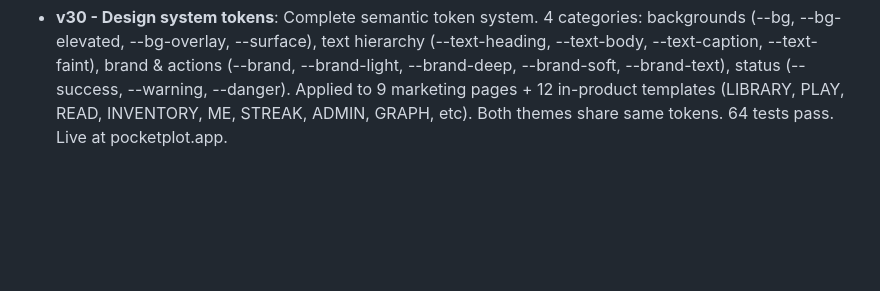
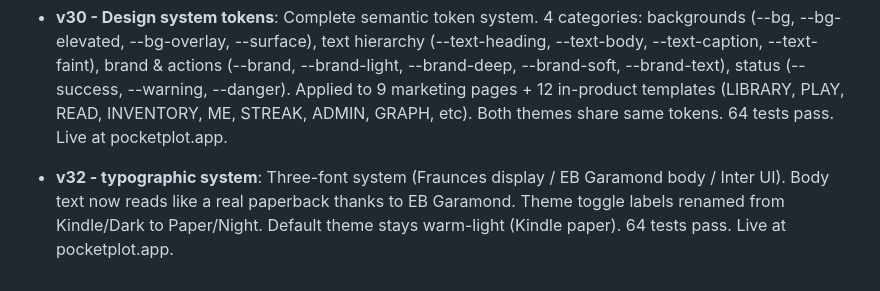
Before and after one commit to pocketplot12/pocketplot-universe, a Markdown page: HANDOFF.md, the part around the change. GitHub-like rendering; blank space fills up the shorter version.

```diff
--- a/HANDOFF.md
+++ b/HANDOFF.md
@@ -291,3 +291,5 @@ Instead I delivered the candidates with reasoning + an explicit "verify on Namec
 - **v29 - Kindle-e-ink theme toggle**: Two themes via sun/moon toggle in nav (warm-dark default + warm-light Kindle paper). localStorage persistence + prefers-color-scheme detection. CSS refactor to semantic tokens. Fixed: duplicate click handler bug (two different flags `_ppBound` vs `_themeBound` caused toggle to no-op). 64 tests still passing. Live at pocketplot.app.
 
 - **v30 - Design system tokens**: Complete semantic token system. 4 categories: backgrounds (--bg, --bg-elevated, --bg-overlay, --surface), text hierarchy (--text-heading, --text-body, --text-caption, --text-faint), brand & actions (--brand, --brand-light, --brand-deep, --brand-soft, --brand-text), status (--success, --warning, --danger). Applied to 9 marketing pages + 12 in-product templates (LIBRARY, PLAY, READ, INVENTORY, ME, STREAK, ADMIN, GRAPH, etc). Both themes share same tokens. 64 tests pass. Live at pocketplot.app.
+
+- **v32 - typographic system**: Three-font system (Fraunces display / EB Garamond body / Inter UI). Body text now reads like a real paperback thanks to EB Garamond. Theme toggle labels renamed from Kindle/Dark to Paper/Night. Default theme stays warm-light (Kindle paper). 64 tests pass. Live at pocketplot.app.
```
Also changed, not shown: CHANGELOG.md (+58 -0 lines), README.md (+4 -0 lines).
